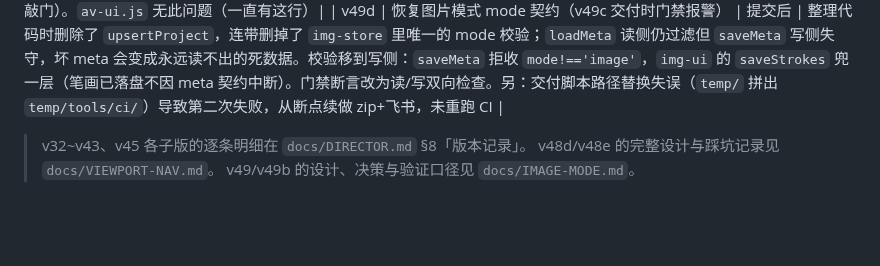
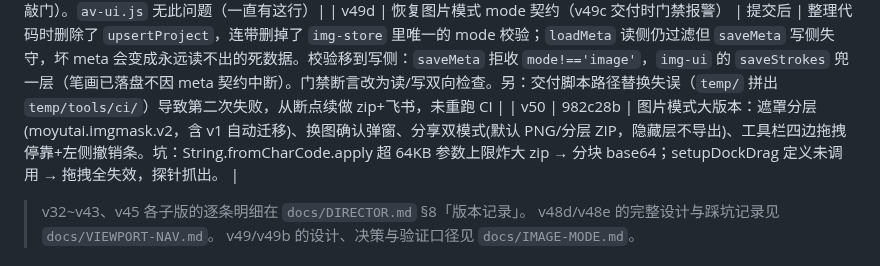
Before and after one commit to SinigLi/supersplat-apk, a Markdown page: docs/RELEASE.md, the part around the change. Rendered like a GitHub page; blank space fills up the shorter version.

Commit message:
docs: record v50 in RELEASE and DIRECTOR

```diff
--- a/docs/RELEASE.md
+++ b/docs/RELEASE.md
@@ -108,6 +108,7 @@ Invoke-CimMethod -ClassName Win32_Process -MethodName Create -Arguments @{
 | **v49b** | 图片模式真机三条反馈定稿：① 顶栏避让系统状态栏（`MediaServer.getSafeArea` 物理 px ÷ dpr、超 48 视为旋转脏值归零、延迟重读 + resize/orientationchange 自愈、内联 padding；**必须 `box-sizing:border-box`**，否则 `height` 与 `padding-top` 相加实测 100px）；② 多边形由「逐点点击 + 双击结束」改为**套索**（拖动画一圈、松手自动闭合，拖动中不入撤销栈）；③ 涂抹深浅不一**不是厚度控制而是渲染缺陷**——蒙版每笔 `rgba(...,.82)` 叠加，同处涂 N 遍 = `1-(1-.82)^N`，改为每笔 `alpha=1` + 整层 CSS `opacity:.82`。另修门禁脚本误报：`accept` 缺席检查的正则把解释该约束的注释也匹配了，改结构性断言。探针 21/21 |
 | v49c | 图片模式返回按钮失效修复 | 返回前 | `open()` 内联写死 `display:flex`，`back()` 只删 `.open` 类 → 内联样式仍生效、图片页继续盖在列表上，表现为「点返回没反应」；补 `page.style.display = 'none'`（`open()` 失败兜底同补，否则用户被留在半死页面且无返回入口）。探针加 4 条往返断言并把运行时异常计入失败，顺带修掉 `applySafeArea` 延迟重读的 `TypeError`（插件存在性只在入口查一次，定时器回调空手敲门）。`av-ui.js` 无此问题（一直有这行）|
 | v49d | 恢复图片模式 mode 契约（v49c 交付时门禁报警） | 提交后 | 整理代码时删除了 `upsertProject`，连带删掉了 `img-store` 里唯一的 mode 校验；`loadMeta` 读侧仍过滤但 `saveMeta` 写侧失守，坏 meta 会变成永远读不出的死数据。校验移到写侧：`saveMeta` 拒收 `mode!=='image'`，`img-ui` 的 `saveStrokes` 兜一层（笔画已落盘不因 meta 契约中断）。门禁断言改为读/写双向检查。另：交付脚本路径替换失误（`temp/` 拼出 `temp/tools/ci/`）导致第二次失败，从断点续做 zip+飞书，未重跑 CI |
+| v50 | 982c28b | 图片模式大版本：遮罩分层(moyutai.imgmask.v2，含 v1 自动迁移)、换图确认弹窗、分享双模式(默认 PNG/分层 ZIP，隐藏层不导出)、工具栏四边拖拽停靠+左侧撤销条。坑：String.fromCharCode.apply 超 64KB 参数上限炸大 zip → 分块 base64；setupDockDrag 定义未调用 → 拖拽全失效，探针抓出。 |
 
 > v32~v43、v45 各子版的逐条明细在 `docs/DIRECTOR.md` §8「版本记录」。
 > v48d/v48e 的完整设计与踩坑记录见 `docs/VIEWPORT-NAV.md`。
```
Also changed, not shown: docs/DIRECTOR.md (+1 -1 lines).
